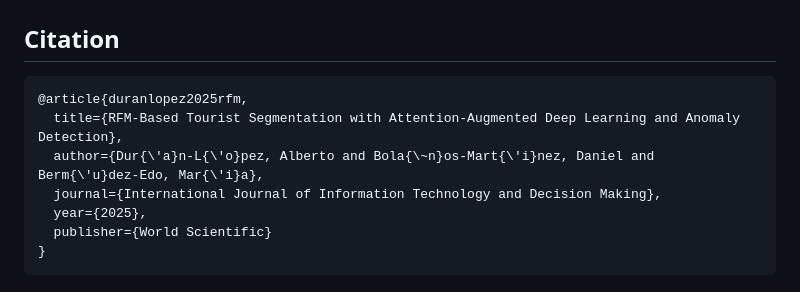
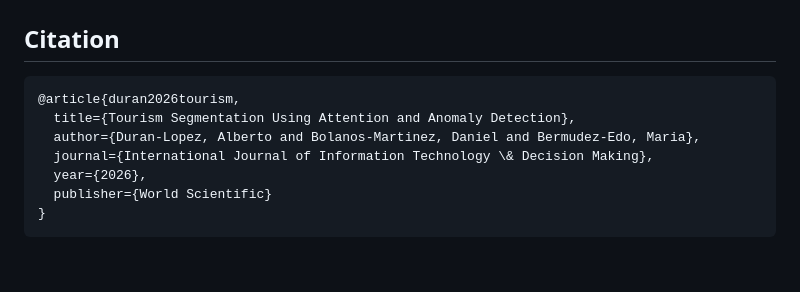
Before and after one commit to SmartPoqueira/RFM-Tourist-Segmentation-with-Attention-DL, a Markdown page: README.md, the part around the change. Drawn GitHub-style; blank space fills up the shorter version.

Commit message:
Update RFM citation to International Journal of Information Technology & Decision Making

````diff
--- a/README.md
+++ b/README.md
@@ -86,11 +86,11 @@ bash scripts/run_experiment.sh
 ## Citation
 
 ```bibtex
-@article{duranlopez2025rfm,
-  title={RFM-Based Tourist Segmentation with Attention-Augmented Deep Learning and Anomaly Detection},
-  author={Dur{\'a}n-L{\'o}pez, Alberto and Bola{\~n}os-Mart{\'i}nez, Daniel and Berm{\'u}dez-Edo, Mar{\'i}a},
-  journal={International Journal of Information Technology and Decision Making},
-  year={2025},
+@article{duran2026tourism,
+  title={Tourism Segmentation Using Attention and Anomaly Detection},
+  author={Duran-Lopez, Alberto and Bolanos-Martinez, Daniel and Bermudez-Edo, Maria},
+  journal={International Journal of Information Technology \& Decision Making},
+  year={2026},
   publisher={World Scientific}
 }
 ```
````
